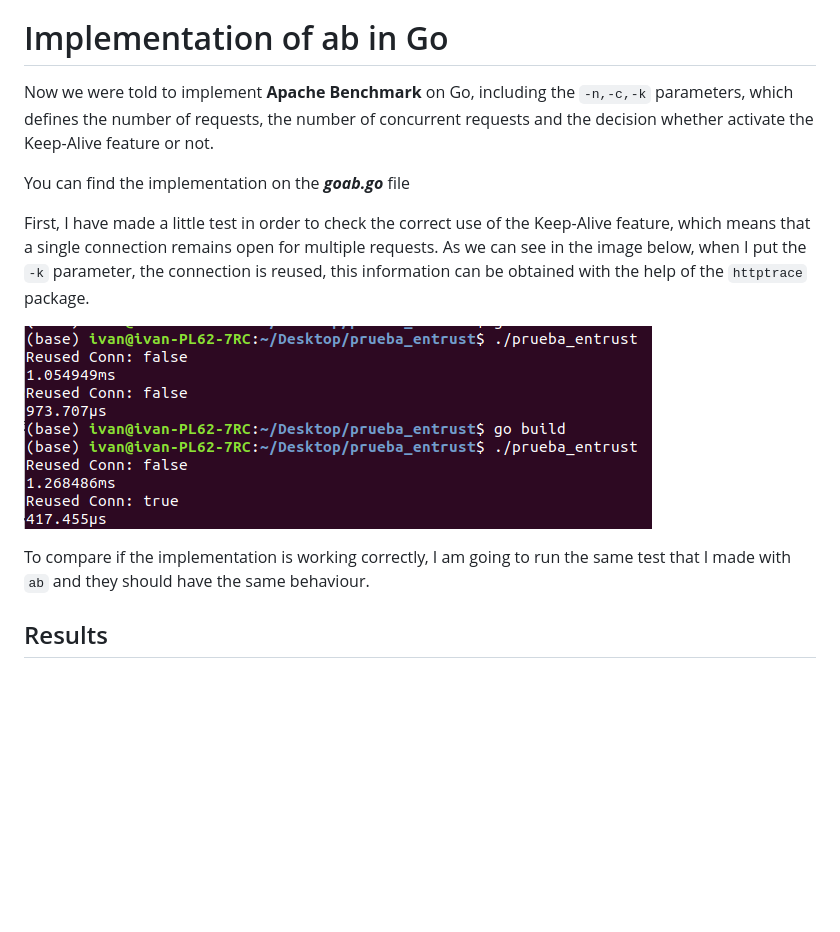
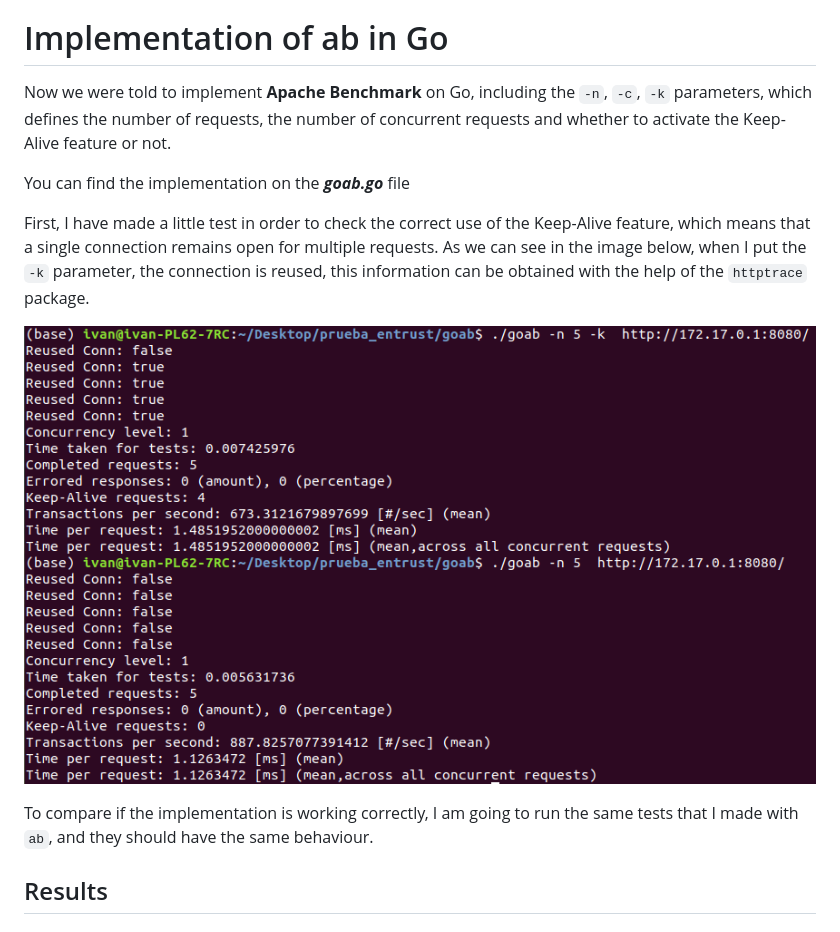
Before and after one commit to exric10/ab-go, a Markdown page: README.md, the part around the change. Drawn GitHub-style; pictures changed too: images/keep-alive_proof.png; blank space fills up the shorter version.

Commit message:
ka proof

```diff
--- a/README.md
+++ b/README.md
@@ -73,7 +73,7 @@ In this case, we can observe that it only varies the *Time per request(mean)* ro
 
 # Implementation of ab in Go
 
-Now we were told to implement **Apache Benchmark** on Go, including the `-n,-c,-k` parameters, which defines the number of requests, the number of concurrent requests and the decision whether activate the Keep-Alive feature or not.
+Now we were told to implement **Apache Benchmark** on Go, including the `-n`, `-c`, `-k` parameters, which defines the number of requests, the number of concurrent requests and whether to activate the Keep-Alive feature or not.
 
 You can find the implementation on the ***goab.go*** file
 
@@ -81,7 +81,7 @@ First, I have made a little test in order to check the correct use of the Keep-A
 
 ![](/images/keep-alive_proof.png)
 
-To compare if the implementation is working correctly, I am going to run the same test that I made with `ab` and they should have the same behaviour.
+To compare if the implementation is working correctly, I am going to run the same tests that I made with `ab`, and they should have the same behaviour.
 
 ## Results
 
```
